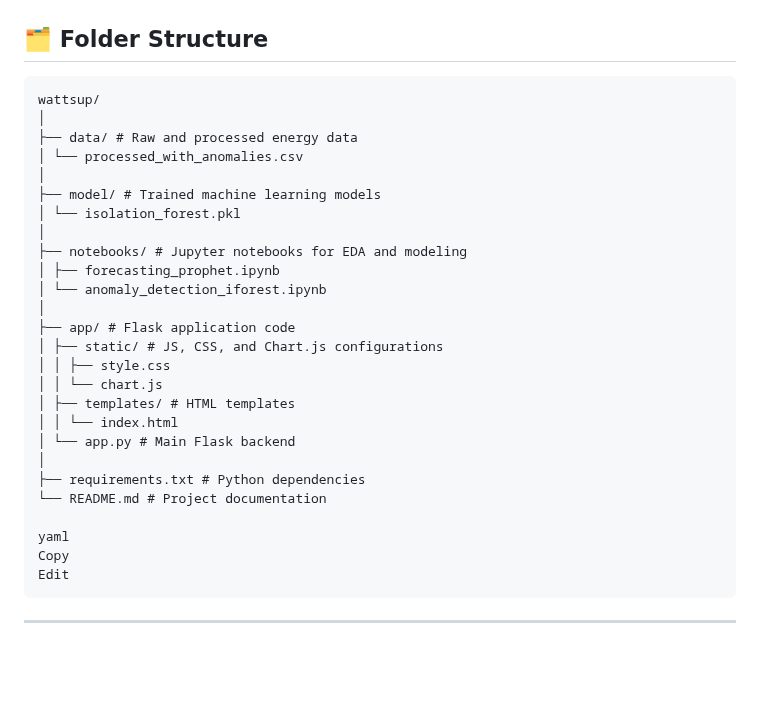
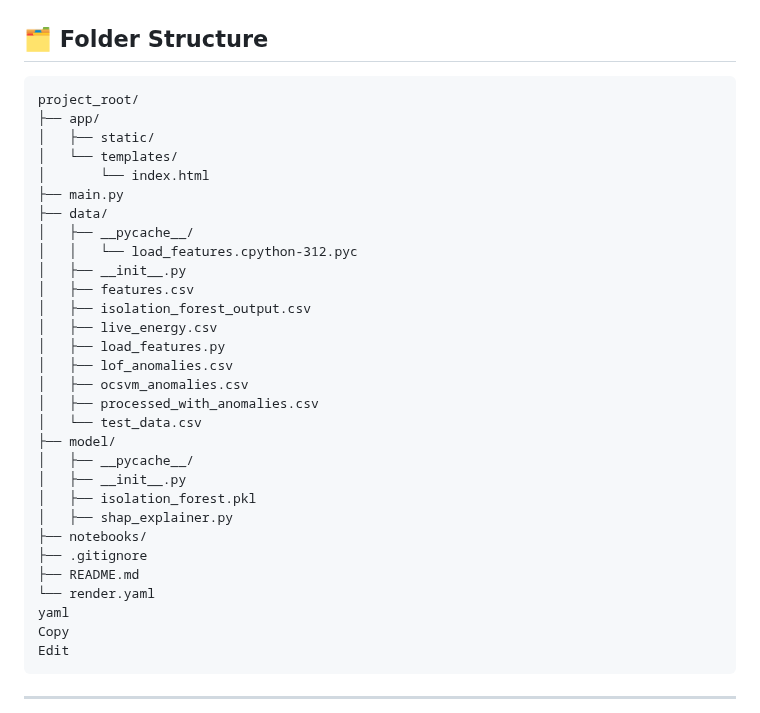
Before and after one commit to AbhiGen/wattsup-energy-anomaly2, a Markdown page: README.md, the part around the change. GitHub-like rendering; blank space fills up the shorter version.

````diff
--- a/README.md
+++ b/README.md
@@ -31,29 +31,33 @@
 
 ## 🗂️ Folder Structure
 ```
-wattsup/
-│
-├── data/ # Raw and processed energy data
-│ └── processed_with_anomalies.csv
-│
-├── model/ # Trained machine learning models
-│ └── isolation_forest.pkl
-│
-├── notebooks/ # Jupyter notebooks for EDA and modeling
-│ ├── forecasting_prophet.ipynb
-│ └── anomaly_detection_iforest.ipynb
-│
-├── app/ # Flask application code
-│ ├── static/ # JS, CSS, and Chart.js configurations
-│ │ ├── style.css
-│ │ └── chart.js
-│ ├── templates/ # HTML templates
-│ │ └── index.html
-│ └── app.py # Main Flask backend
-│
-├── requirements.txt # Python dependencies
-└── README.md # Project documentation
-
+project_root/
+├── app/
+│   ├── static/
+│   └── templates/
+│       └── index.html
+├── main.py
+├── data/
+│   ├── __pycache__/
+│   │   └── load_features.cpython-312.pyc
+│   ├── __init__.py
+│   ├── features.csv
+│   ├── isolation_forest_output.csv
+│   ├── live_energy.csv
+│   ├── load_features.py
+│   ├── lof_anomalies.csv
+│   ├── ocsvm_anomalies.csv
+│   ├── processed_with_anomalies.csv
+│   └── test_data.csv
+├── model/
+│   ├── __pycache__/
+│   ├── __init__.py
+│   ├── isolation_forest.pkl
+│   ├── shap_explainer.py
+├── notebooks/
+├── .gitignore
+├── README.md
+└── render.yaml
 yaml
 Copy
 Edit
````
